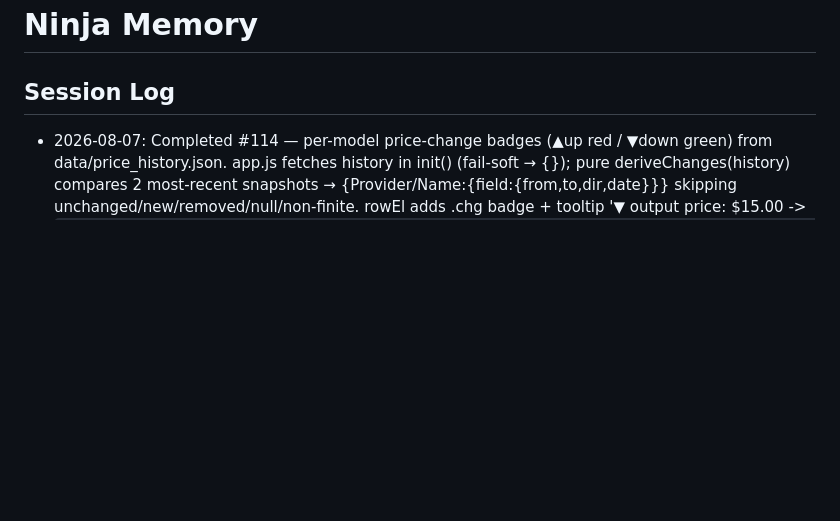
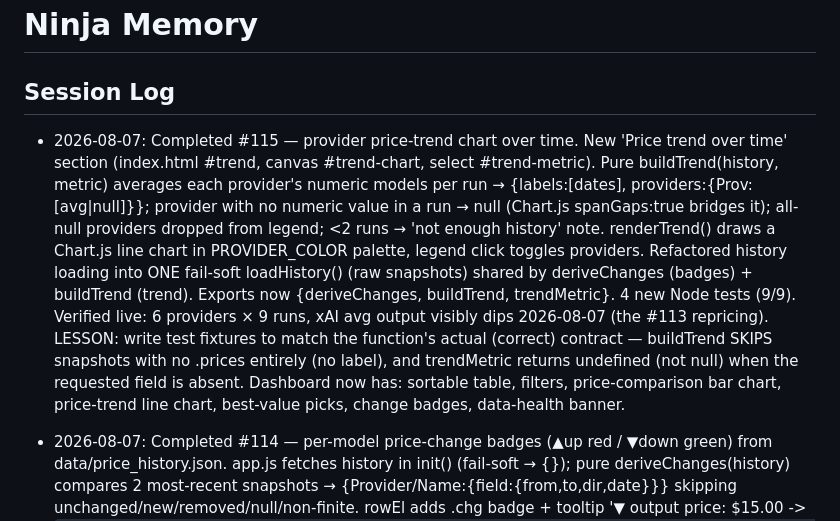
Before and after one commit to Sodiride123/test_phantom_skill_memory_compact_v2, a Markdown page: memory/ninja_memory.md, the part around the change. Rendered like a GitHub page; some formulas as TeX source; blank space fills up the shorter version.

Commit message:
memory: log #115 trend chart

```diff
--- a/memory/ninja_memory.md
+++ b/memory/ninja_memory.md
@@ -1,6 +1,7 @@
 # Ninja Memory
 
 ## Session Log
+- 2026-08-07: Completed #115 — provider price-trend chart over time. New 'Price trend over time' section (index.html #trend, canvas #trend-chart, select #trend-metric). Pure buildTrend(history, metric) averages each provider's numeric models per run → {labels:[dates], providers:{Prov:[avg|null]}}; provider with no numeric value in a run → null (Chart.js spanGaps:true bridges it); all-null providers dropped from legend; <2 runs → 'not enough history' note. renderTrend() draws a Chart.js line chart in PROVIDER_COLOR palette, legend click toggles providers. Refactored history loading into ONE fail-soft loadHistory() (raw snapshots) shared by deriveChanges (badges) + buildTrend (trend). Exports now {deriveChanges, buildTrend, trendMetric}. 4 new Node tests (9/9). Verified live: 6 providers × 9 runs, xAI avg output visibly dips 2026-08-07 (the #113 repricing). LESSON: write test fixtures to match the function's actual (correct) contract — buildTrend SKIPS snapshots with no .prices entirely (no label), and trendMetric returns undefined (not null) when the requested field is absent. Dashboard now has: sortable table, filters, price-comparison bar chart, price-trend line chart, best-value picks, change badges, data-health banner.
 - 2026-08-07: Completed #114 — per-model price-change badges (▲up red / ▼down green) from data/price_history.json. app.js fetches history in init() (fail-soft → {}); pure deriveChanges(history) compares 2 most-recent snapshots → {Provider/Name:{field:{from,to,dir,date}}} skipping unchanged/new/removed/null/non-finite. rowEl adds .chg badge + tooltip '▼ output price: $15.00 -> $2.50 (2026-08-07)'. TESTING PATTERN: app.js init() now guarded `if (typeof window!=='undefined' && typeof document!=='undefined')` and deriveChanges exported via `if (typeof module!=='undefined' && module.exports)` CommonJS shim → test_changes.js (node, 5 tests, no DOM/network) + test_changes.py pytest shim shells out to `node` (skips if absent). price_history keys are 'Provider/Name' = `${m.provider}/${m.name}` — matches dataset exactly. Node v22 at /usr/bin/node. BrowserInterface JS-exec method is `.evaluate(js)` (NOT execute_js). GOTCHA (real bug found): a null cached_price in an older snapshot made changeBadge crash mid-table (c.toFixed on null) → only 16/39 rows rendered, visible only via browser js_errors(); fixed with null-safe price() formatter + isFinite guard in deriveChanges.
 - 2026-08-07: Completed #113 — reduced dashboard fallback share 22→19 (official 18→20). xAI RECOVERED 1→3 official via a new explicit PAGE_ID_ALIASES map in scrape_official.py: docs.x.ai moved to a newer generation (grok-4.5, grok-4.3, grok-build-0.1, dated grok-4.20-…) so older catalog names (Grok 3/3 Mini/2 Vision/Beta/4.1 Fast) are retired → stay fallback. Aliased Grok 4→grok-4.3, Grok 4.20→grok-4.20-0309-reasoning (capability-neutral reprice). New _resolve_page_id(rows, provider, name): strict exact-norm FIRST then norm(alias); applied to BOTH price + context lookups. Mistral DOCUMENTED IMPOSSIBLE (re-probed 2026-08-07): mistral.ai/pricing = subscription plans only ($5.99/$14.99/$24.99 mo, 'API pricing' links to product cards, no per-token table), docs.mistral.ai models_overview = prose, la-plateforme = marketing, console.mistral.ai = login-gated + 502s unauthenticated. README 'Sources that could NOT be reliably scraped' updated. Suite 20/20. GOTCHA: rows keyed by norm(page_id), so alias VALUES must be normalized too (rows.get(norm(alias))) — raw 'grok-4.3' won't hit 'grok43'. Test test_xai_page_id_alias pins it.
 - 2026-08-07: Completed #112 — per-provider official-coverage regression alert (catches the class of silent failure behind #111). Added to scrape_official.py: _official_coverage() (tally per-provider where provenance.input_price==bd.OFFICIAL), _coverage_from_snapshot() (same from a history snapshot's prices), _coverage_regressions(prev, models) (flag provider with >=1 official last run → 0 now; exclude providers already at 0 so Mistral's structural 0 never false-alarms). Wired into refresh flow → official_refresh.coverage_regressions + loud '⚠⚠ Coverage regressions (official -> 0)' print. Updated weekly-pricing-refresh cron prompt so the Slack summary LEADS with any regression + names providers from official_refresh.coverage_regressions. Tests test_coverage_regression_flags_drop_to_zero + _ignores_structural_zero_and_stable; suite 19/19. Live run: 0 regressions (all providers covered). GOTCHA: tools.cron add_cron() signature is (job_id, schedule, prompt, thread_ts=None, enabled=True) — NOT id=. The store module is `cs`; get_cron/load_crons/remove_cron/add_cron/save_crons. remove+add re-adds with SAME id fine but resets run_count to 0 and clears created_at (schedule/enabled/next_run preserved). Cron store file is services/.ninja_crons.json (git-tracked), NOT .phantom_crons.json. Also: ninja-sync auto-commits apps/ changes to main quickly — a `git add apps/... && git commit` may find nothing staged because it already landed.
```
